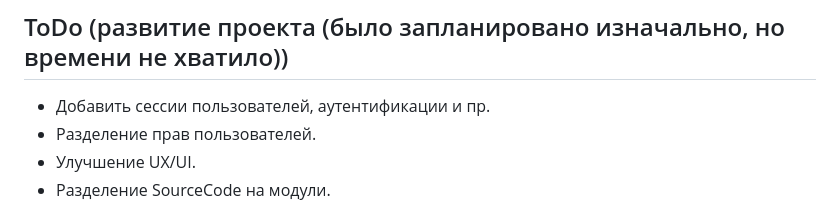
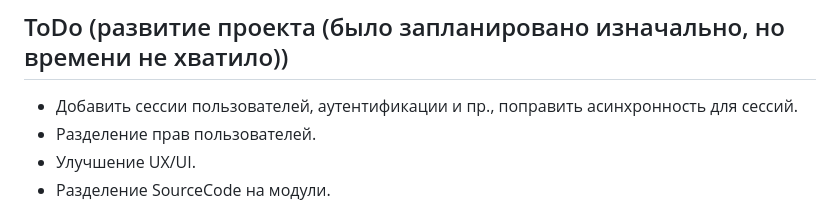
Before and after one commit to akrutin26/AI-HR-bot, a Markdown page: README.md, the part around the change. GitHub-like rendering.

```diff
--- a/README.md
+++ b/README.md
@@ -185,7 +185,7 @@ uvicorn main:app --reload
 - Проект протестирован на Windows 10 с RTX 3060 Ti; для Linux/MacOS адаптируйте пути (например, `source myenv311/bin/activate`).
 
 ## ToDo (развитие проекта (было запланировано изначально, но времени не хватило))
-- Добавить сессии пользователей, аутентификации и пр.
+- Добавить сессии пользователей, аутентификации и пр., поправить асинхронность для сессий.
 - Разделение прав пользователей.
 - Улучшение UX/UI.
 - Разделение SourceCode на модули.
```
